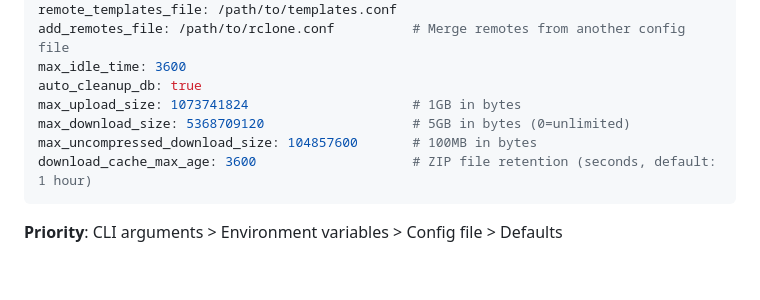
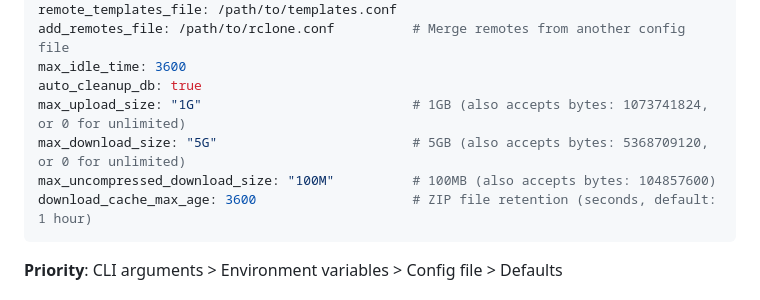
Before and after one commit to calvofl0/motus, a Markdown page: README.md, the part around the change. Drawn GitHub-style; blank space fills up the shorter version.

Commit message:
Update config.yml examples to use string format for sizes
Show size parameters in human-readable string format ("1G", "5G", "100M")
instead of bytes in config.yml examples. Both formats are accepted by
parse_size(), but strings are more readable and recommended.

````diff
--- a/README.md
+++ b/README.md
@@ -380,9 +380,9 @@ remote_templates_file: /path/to/templates.conf
 add_remotes_file: /path/to/rclone.conf          # Merge remotes from another config file
 max_idle_time: 3600
 auto_cleanup_db: true
-max_upload_size: 1073741824                     # 1GB in bytes
-max_download_size: 5368709120                   # 5GB in bytes (0=unlimited)
-max_uncompressed_download_size: 104857600       # 100MB in bytes
+max_upload_size: "1G"                           # 1GB (also accepts bytes: 1073741824, or 0 for unlimited)
+max_download_size: "5G"                         # 5GB (also accepts bytes: 5368709120, or 0 for unlimited)
+max_uncompressed_download_size: "100M"          # 100MB (also accepts bytes: 104857600)
 download_cache_max_age: 3600                    # ZIP file retention (seconds, default: 1 hour)
 ```
 
````
